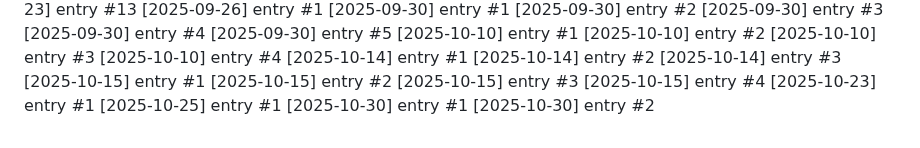
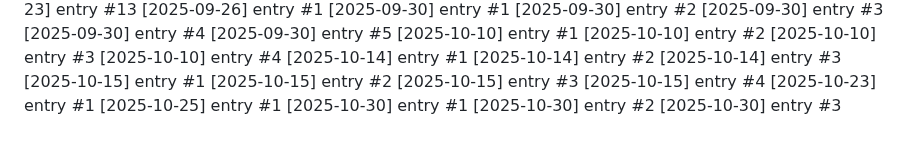
Before and after one commit to Lijnaff/project-glitch, a Markdown page: dev-notes.md, the part around the change. Drawn GitHub-style.

Commit message:
update: 2025-10-30 (3/12)

```diff
--- a/dev-notes.md
+++ b/dev-notes.md
@@ -160,3 +160,4 @@
 [2025-10-25] entry #1
 [2025-10-30] entry #1
 [2025-10-30] entry #2
+[2025-10-30] entry #3
```
